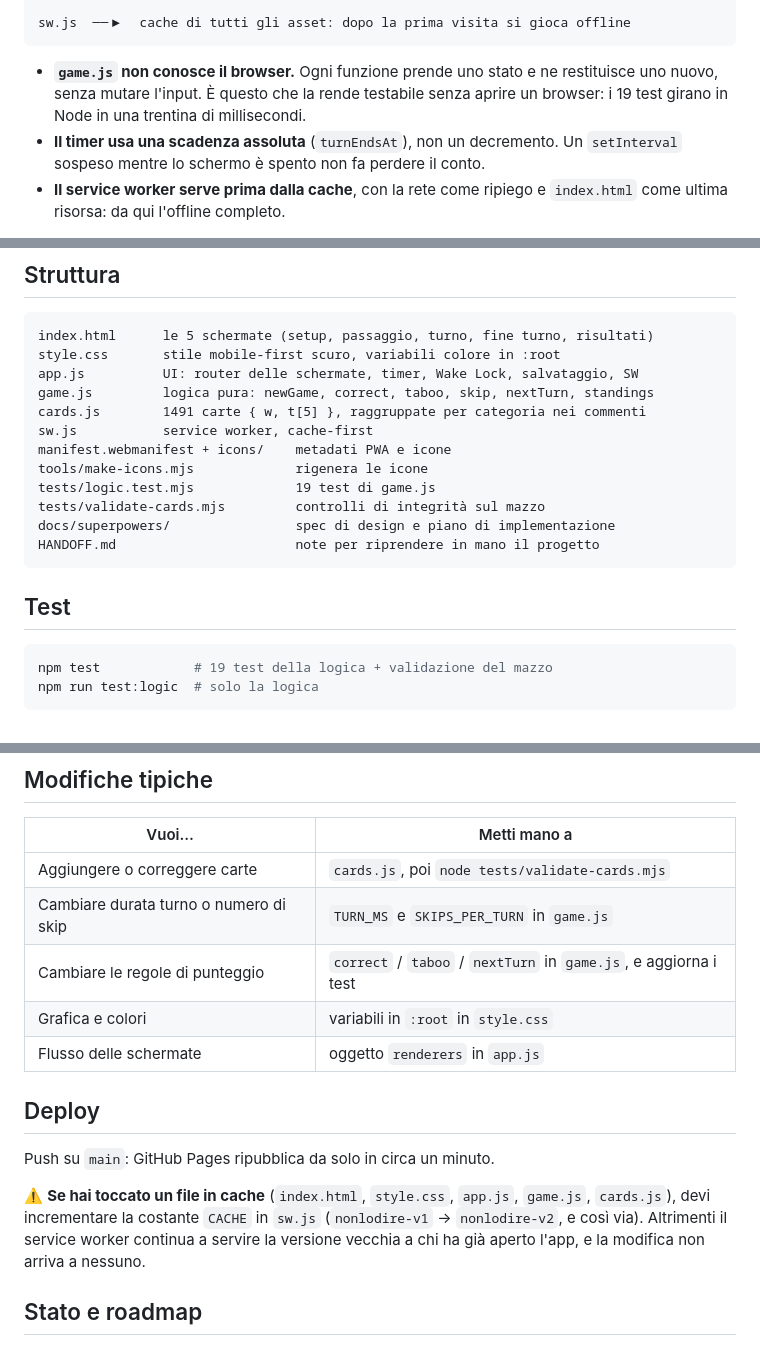
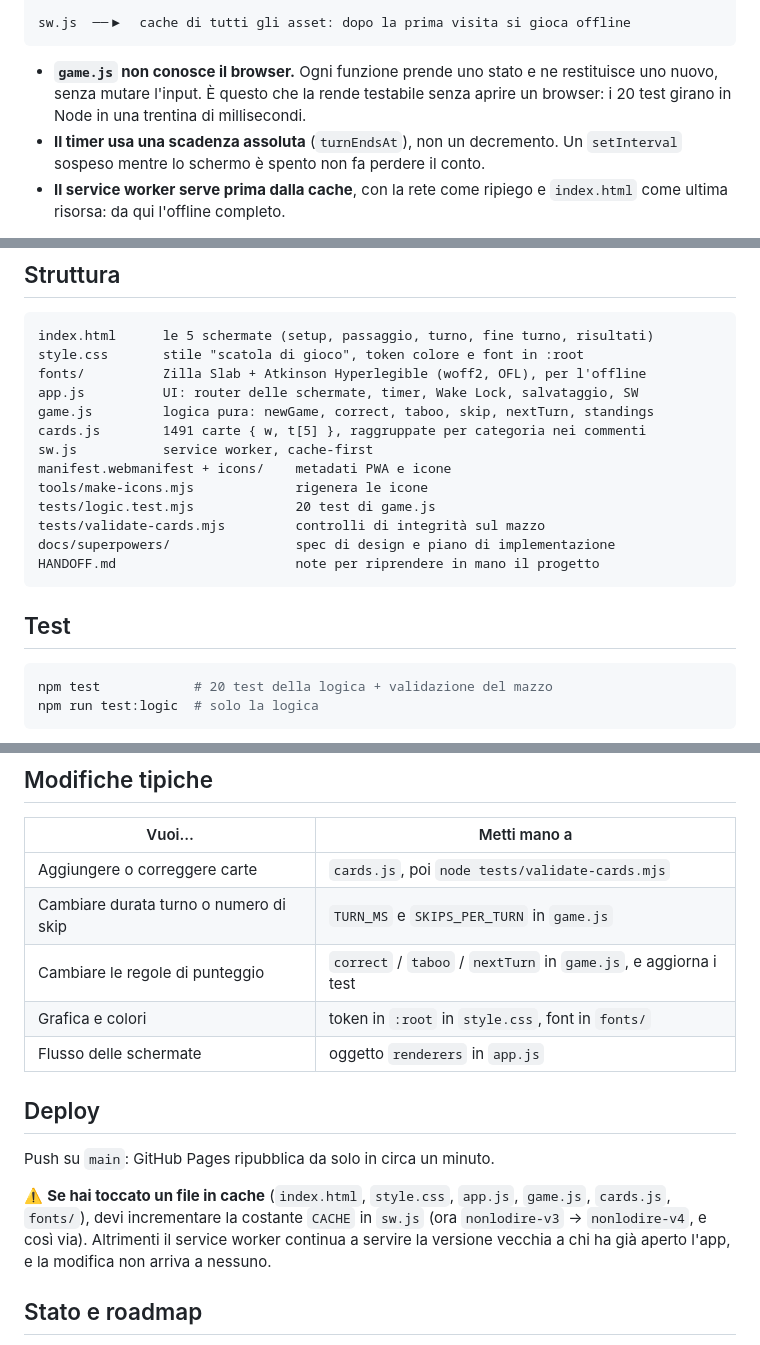
Before and after one commit to Giancarlo5678/non-lo-dire, a Markdown page: README.md, 3 parts joined by grey strips. GitHub-like rendering.

Commit message:
docs: aggiorna handoff e readme per il restyling

````diff
--- a/README.md
+++ b/README.md
@@ -62,7 +62,7 @@ sw.js  ──▶  cache di tutti gli asset: dopo la prima visita si gioca offlin
 
 - **`game.js` non conosce il browser.** Ogni funzione prende uno stato e ne
   restituisce uno nuovo, senza mutare l'input. È questo che la rende testabile
-  senza aprire un browser: i 19 test girano in Node in una trentina di millisecondi.
+  senza aprire un browser: i 20 test girano in Node in una trentina di millisecondi.
 - **Il timer usa una scadenza assoluta** (`turnEndsAt`), non un decremento. Un
   `setInterval` sospeso mentre lo schermo è spento non fa perdere il conto.
 - **Il service worker serve prima dalla cache**, con la rete come ripiego e
@@ -120,14 +120,15 @@ barra del browser, e funziona senza connessione.
 
 ```
 index.html      le 5 schermate (setup, passaggio, turno, fine turno, risultati)
-style.css       stile mobile-first scuro, variabili colore in :root
+style.css       stile "scatola di gioco", token colore e font in :root
+fonts/          Zilla Slab + Atkinson Hyperlegible (woff2, OFL), per l'offline
 app.js          UI: router delle schermate, timer, Wake Lock, salvataggio, SW
 game.js         logica pura: newGame, correct, taboo, skip, nextTurn, standings
 cards.js        1491 carte { w, t[5] }, raggruppate per categoria nei commenti
 sw.js           service worker, cache-first
 manifest.webmanifest + icons/    metadati PWA e icone
 tools/make-icons.mjs             rigenera le icone
-tests/logic.test.mjs             19 test di game.js
+tests/logic.test.mjs             20 test di game.js
 tests/validate-cards.mjs         controlli di integrità sul mazzo
 docs/superpowers/                spec di design e piano di implementazione
 HANDOFF.md                       note per riprendere in mano il progetto
@@ -136,7 +137,7 @@ HANDOFF.md                       note per riprendere in mano il progetto
 ## Test
 
 ```bash
-npm test            # 19 test della logica + validazione del mazzo
+npm test            # 20 test della logica + validazione del mazzo
 npm run test:logic  # solo la logica
 ```
 
@@ -152,7 +153,7 @@ parola da indovinare. Passa quando stampa `validate-cards: OK (1491 cards)`.
 | Aggiungere o correggere carte | `cards.js`, poi `node tests/validate-cards.mjs` |
 | Cambiare durata turno o numero di skip | `TURN_MS` e `SKIPS_PER_TURN` in `game.js` |
 | Cambiare le regole di punteggio | `correct` / `taboo` / `nextTurn` in `game.js`, e aggiorna i test |
-| Grafica e colori | variabili in `:root` in `style.css` |
+| Grafica e colori | token in `:root` in `style.css`, font in `fonts/` |
 | Flusso delle schermate | oggetto `renderers` in `app.js` |
 
 ## Deploy
@@ -160,8 +161,8 @@ parola da indovinare. Passa quando stampa `validate-cards: OK (1491 cards)`.
 Push su `main`: GitHub Pages ripubblica da solo in circa un minuto.
 
 ⚠️ **Se hai toccato un file in cache** (`index.html`, `style.css`, `app.js`,
-`game.js`, `cards.js`), devi incrementare la costante `CACHE` in `sw.js`
-(`nonlodire-v1` → `nonlodire-v2`, e così via). Altrimenti il service worker
+`game.js`, `cards.js`, `fonts/`), devi incrementare la costante `CACHE` in `sw.js`
+(ora `nonlodire-v3` → `nonlodire-v4`, e così via). Altrimenti il service worker
 continua a servire la versione vecchia a chi ha già aperto l'app, e la modifica
 non arriva a nessuno.
 
````
Also changed, not shown: HANDOFF.md (+8 -7 lines).
